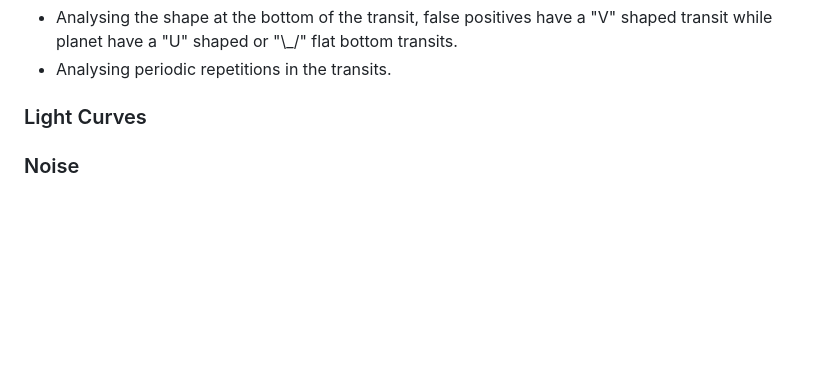
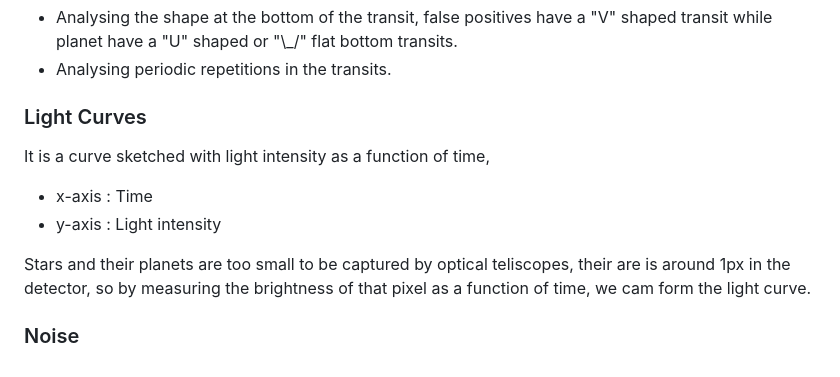
Before and after one commit to vamsichintha/exoplanet-lightcurve-analysis, a Markdown page: docs/light-curves.md, the part around the change. Drawn GitHub-style; blank space fills up the shorter version.

Commit message:
light curve

```diff
--- a/docs/light-curves.md
+++ b/docs/light-curves.md
@@ -52,13 +52,10 @@ These false positives can be rectified by,
 
 ### Light Curves
 
+It is a curve sketched with light intensity as a function of time,
+- x-axis : Time
+- y-axis : Light intensity
 
-
-
-
-
-
-
-
+Stars and their planets are too small to be captured by optical teliscopes, their are is around 1px in the detector, so by measuring the brightness of that pixel as a function of time, we cam form the light curve.
 
 ### Noise
```
